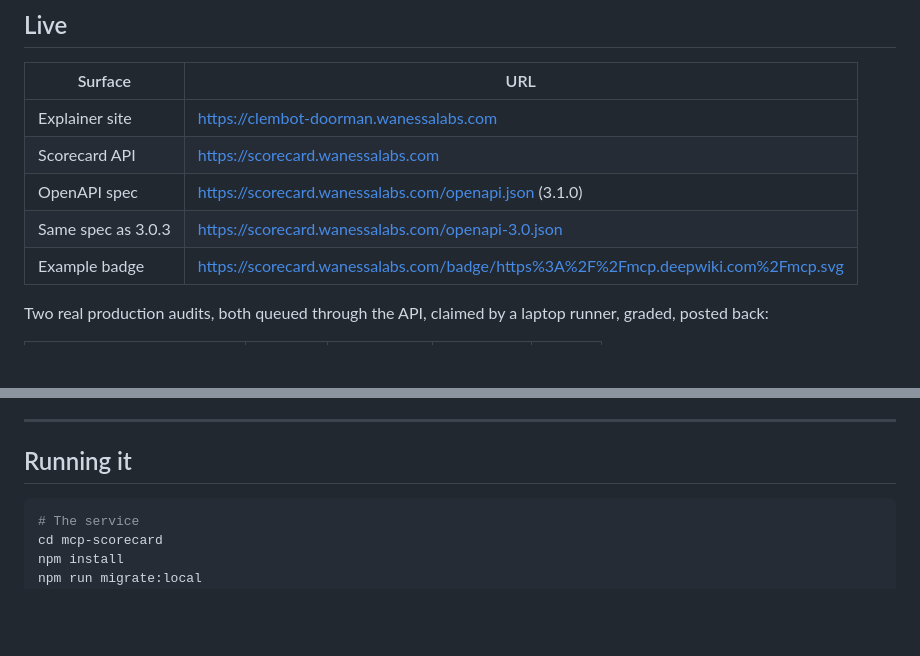
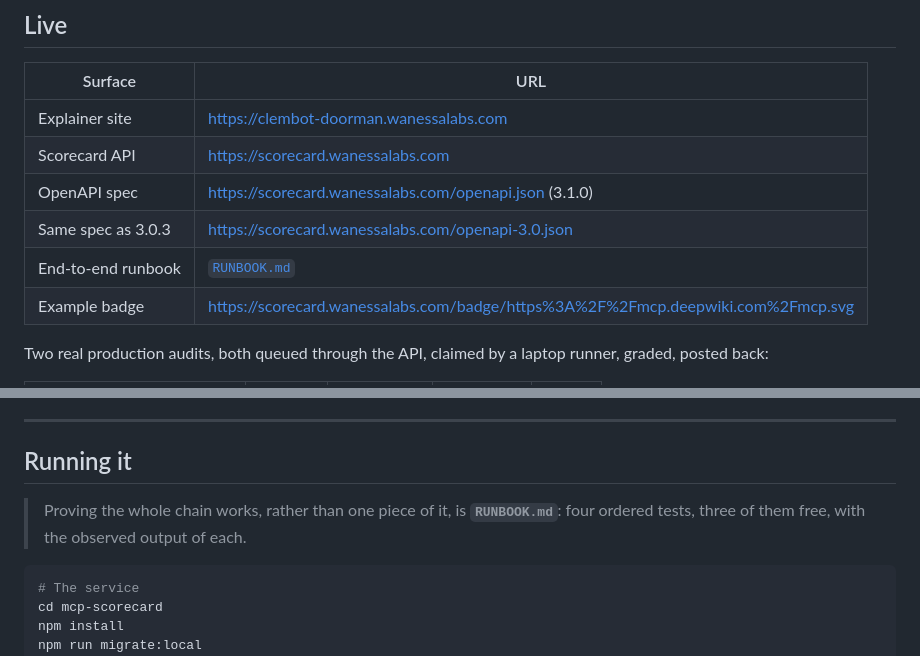
Before and after one commit to clemenswan/clembot-doorman, a Markdown page: README.md, 2 parts joined by grey strips. GitHub-like rendering; blank space fills up the shorter version.

````diff
--- a/README.md
+++ b/README.md
@@ -166,6 +166,7 @@ good.
 | Scorecard API | https://scorecard.wanessalabs.com |
 | OpenAPI spec | https://scorecard.wanessalabs.com/openapi.json (3.1.0) |
 | Same spec as 3.0.3 | https://scorecard.wanessalabs.com/openapi-3.0.json |
+| End-to-end runbook | [`RUNBOOK.md`](RUNBOOK.md) |
 | Example badge | https://scorecard.wanessalabs.com/badge/https%3A%2F%2Fmcp.deepwiki.com%2Fmcp.svg |
 
 Two real production audits, both queued through the API, claimed by a laptop
@@ -316,6 +317,10 @@ talk it into using.
 ---
 
 ## Running it
+
+> Proving the whole chain works, rather than one piece of it, is
+> **`RUNBOOK.md`**: four ordered tests, three of them free, with the
+> observed output of each.
 
 ```bash
 # The service
````
Also changed, not shown: CLAUDE.md (+6 -1 lines), RUNBOOK.md (added, +388 -0 lines).
